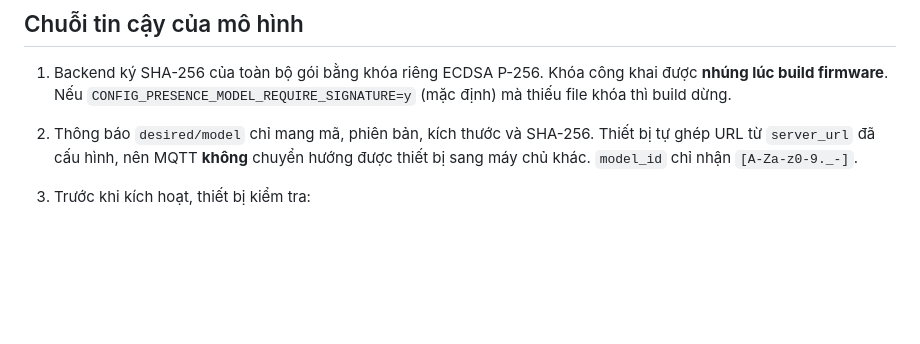
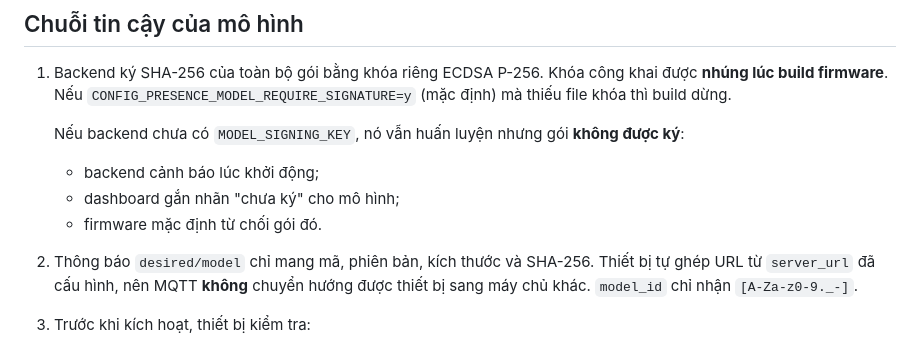
Before and after one commit to haxeko/presence-s3-ai, a Markdown page: docs/security.md, the part around the change. Drawn GitHub-style; blank space fills up the shorter version.

```diff
--- a/docs/security.md
+++ b/docs/security.md
@@ -32,6 +32,11 @@ Trước khi commit, kiểm tra: `git status --ignored` và `git add -n .`. Khô
 ## Chuỗi tin cậy của mô hình
 
 1. Backend ký SHA-256 của toàn bộ gói bằng khóa riêng ECDSA P-256. Khóa công khai được **nhúng lúc build firmware**. Nếu `CONFIG_PRESENCE_MODEL_REQUIRE_SIGNATURE=y` (mặc định) mà thiếu file khóa thì build dừng.
+
+   Nếu backend chưa có `MODEL_SIGNING_KEY`, nó vẫn huấn luyện nhưng gói **không được ký**:
+   - backend cảnh báo lúc khởi động;
+   - dashboard gắn nhãn "chưa ký" cho mô hình;
+   - firmware mặc định từ chối gói đó.
 2. Thông báo `desired/model` chỉ mang mã, phiên bản, kích thước và SHA-256. Thiết bị tự ghép URL từ `server_url` đã cấu hình, nên MQTT **không** chuyển hướng được thiết bị sang máy chủ khác. `model_id` chỉ nhận `[A-Za-z0-9._-]`.
 3. Trước khi kích hoạt, thiết bị kiểm tra:
    - SHA-256 toàn gói và từng section;
```
Also changed, not shown: docs/mqtt-topics.md (+3 -1 lines).
